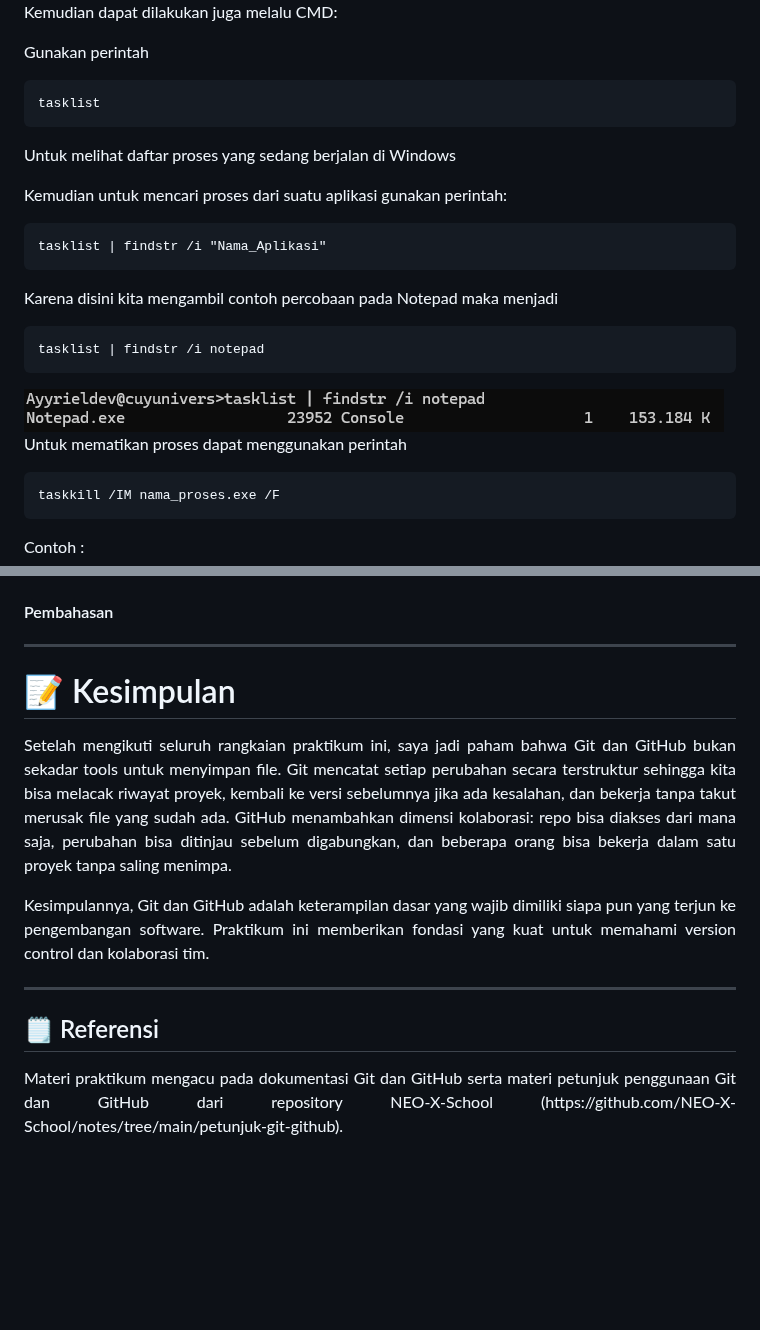
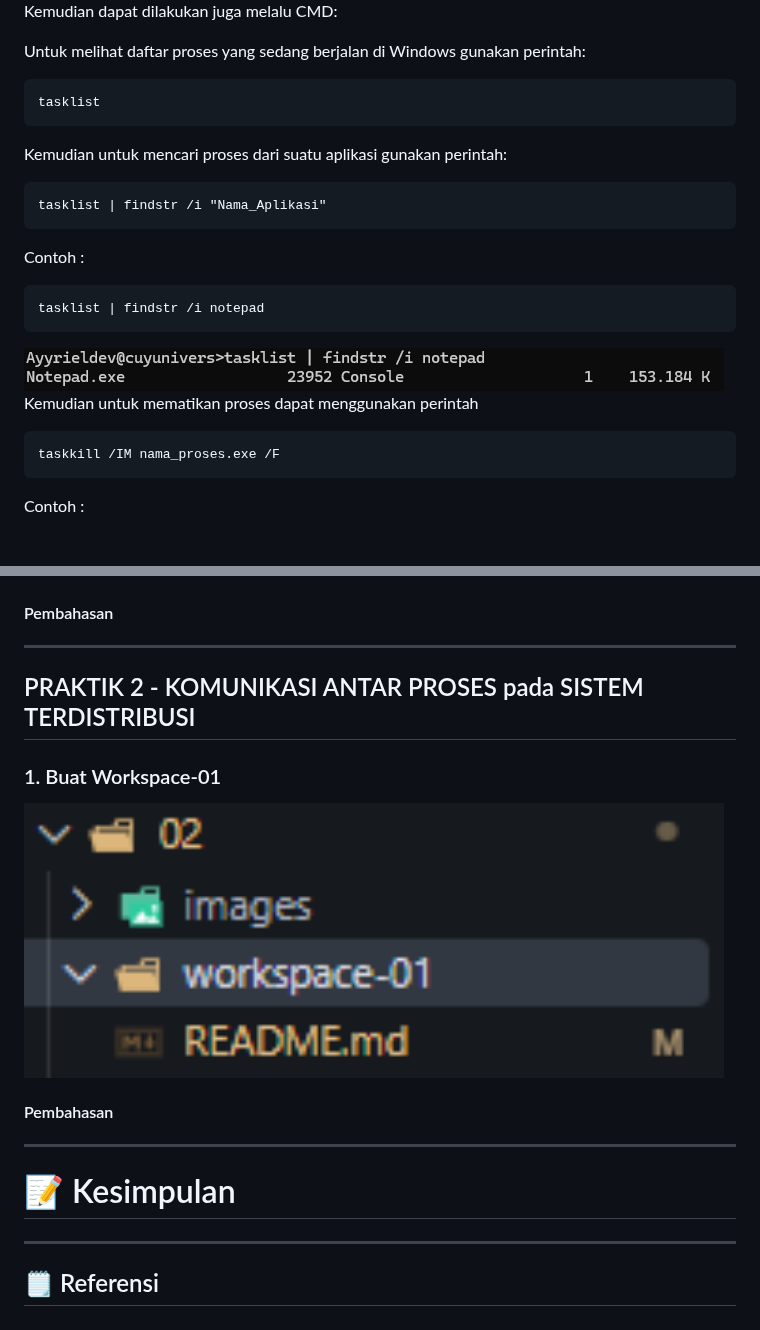
Before and after one commit to AyyrielRamadhan/prak-dis-dec, a Markdown page: 02/README.md, 2 parts joined by grey strips. Rendered like a GitHub page; pictures changed too: 02/images/11_Buat_Workspace.png (added); blank space fills up the shorter version.

Commit message:
Add Workspace

````diff
--- a/02/README.md
+++ b/02/README.md
@@ -53,13 +53,11 @@ Kemudian untuk melihat proses yang dimunculkan aplikasi tersebut dapat dilihat p
 
 Kemudian dapat dilakukan juga melalu CMD:
 
-Gunakan perintah
+Untuk melihat daftar proses yang sedang berjalan di Windows gunakan perintah:
 
 ```
 tasklist
 ```
-
-Untuk melihat daftar proses yang sedang berjalan di Windows
 
 Kemudian untuk mencari proses dari suatu aplikasi gunakan perintah:
 
@@ -67,7 +65,7 @@ Kemudian untuk mencari proses dari suatu aplikasi gunakan perintah:
 tasklist | findstr /i "Nama_Aplikasi"
 ```
 
-Karena disini kita mengambil contoh percobaan pada Notepad maka menjadi
+Contoh :
 
 ```
 tasklist | findstr /i notepad
@@ -75,7 +73,7 @@ tasklist | findstr /i notepad
 
 <img src="images/06_Mematikan_Proses_Via_CMD.png" width="700">
 
-Untuk mematikan proses dapat menggunakan perintah
+Kemudian untuk mematikan proses dapat menggunakan perintah
 
 ```
 taskkill /IM nama_proses.exe /F
@@ -118,14 +116,18 @@ start "" notepad
 
 ---
 
+## PRAKTIK 2 - KOMUNIKASI ANTAR PROSES pada SISTEM TERDISTRIBUSI
+
+### 1. Buat Workspace-01
+
+<img src="images/11_Buat_Workspace.png" width="700">
+
+#### Pembahasan
+
+---
+
 # 📝 Kesimpulan
-
-<p align="justify">Setelah mengikuti seluruh rangkaian praktikum ini, saya jadi paham bahwa Git dan GitHub bukan sekadar tools untuk menyimpan file. Git mencatat setiap perubahan secara terstruktur sehingga kita bisa melacak riwayat proyek, kembali ke versi sebelumnya jika ada kesalahan, dan bekerja tanpa takut merusak file yang sudah ada. GitHub menambahkan dimensi kolaborasi: repo bisa diakses dari mana saja, perubahan bisa ditinjau sebelum digabungkan, dan beberapa orang bisa bekerja dalam satu proyek tanpa saling menimpa.</p>
-
-<p align="justify">Kesimpulannya, Git dan GitHub adalah keterampilan dasar yang wajib dimiliki siapa pun yang terjun ke pengembangan software. Praktikum ini memberikan fondasi yang kuat untuk memahami version control dan kolaborasi tim.</p>
 
 ---
 
 ## 🗒️ Referensi
-
-<p align="justify">Materi praktikum mengacu pada dokumentasi Git dan GitHub serta materi petunjuk penggunaan Git dan GitHub dari repository NEO-X-School (https://github.com/NEO-X-School/notes/tree/main/petunjuk-git-github).</p>
````
